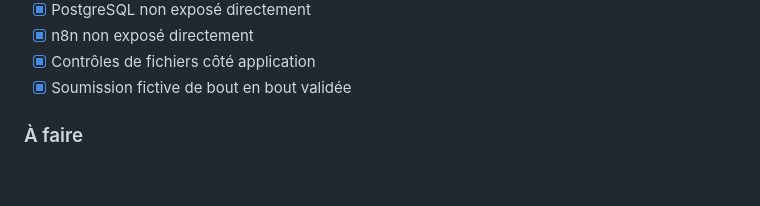
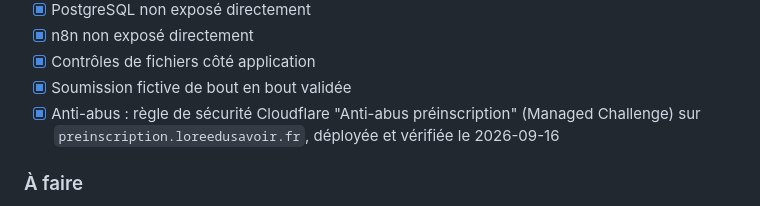
Before and after one commit to haflow94/oree-du-savoir, a Markdown page: CONFIGURATION-CLOUDFLARE-PREINSCRIPTION.md, the part around the change. Rendered like a GitHub page; blank space fills up the shorter version.

```diff
--- a/CONFIGURATION-CLOUDFLARE-PREINSCRIPTION.md
+++ b/CONFIGURATION-CLOUDFLARE-PREINSCRIPTION.md
@@ -440,6 +440,7 @@ Les mots de passe et tokens restent dans Bitwarden.
 - [x] n8n non exposé directement
 - [x] Contrôles de fichiers côté application
 - [x] Soumission fictive de bout en bout validée
+- [x] Anti-abus : règle de sécurité Cloudflare "Anti-abus préinscription" (Managed Challenge) sur `preinscription.loreedusavoir.fr`, déployée et vérifiée le 2026-09-16
 
 ### À faire
 
```
Also changed, not shown: ARCHITECTURE-PREINSCRIPTION.md (+2 -2 lines), DEPLOIEMENT-PREINSCRIPTION.md (+3 -3 lines).
